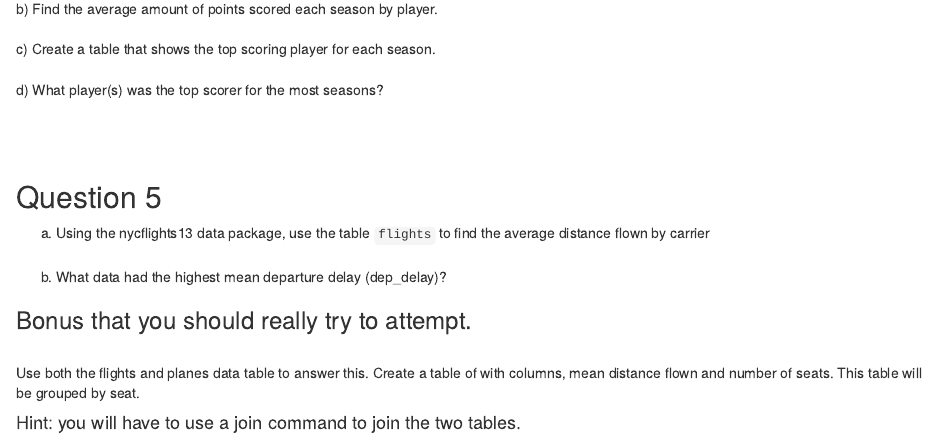
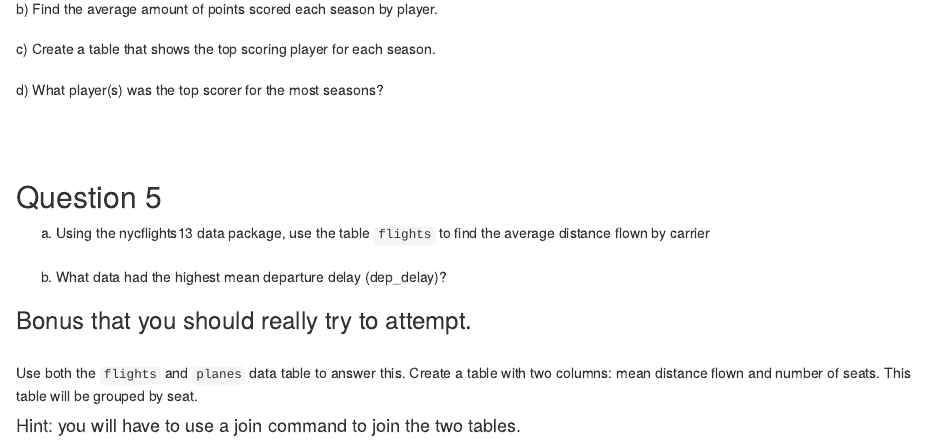
Before and after one commit to utkrstats/utkrstats.github.io, an R Markdown document (assignment3.rmd): the page in a window 1100 px wide, from 2140 px down. Rendered offline with R 4.5, knitr and Pandoc, with nearby package versions; code that draws random numbers runs with fixed seeds of ours.

Commit message:
Update assignment3.rmd

````diff
--- a/assignment3.rmd
+++ b/assignment3.rmd
@@ -90,6 +90,6 @@
 
 ### Bonus that you should really try to attempt.
 </br>
-Use both the flights and planes data table to answer this. Create a table of with columns, mean distance flown and number of seats. This table will be grouped by seat. </br>
+Use both the ```flights``` and ```planes``` data table to answer this. Create a table with two columns: mean distance flown and number of seats. This table will be grouped by seat. </br>
 
 #### Hint: you will have to use a join command to join the two tables. </br></br>
````
